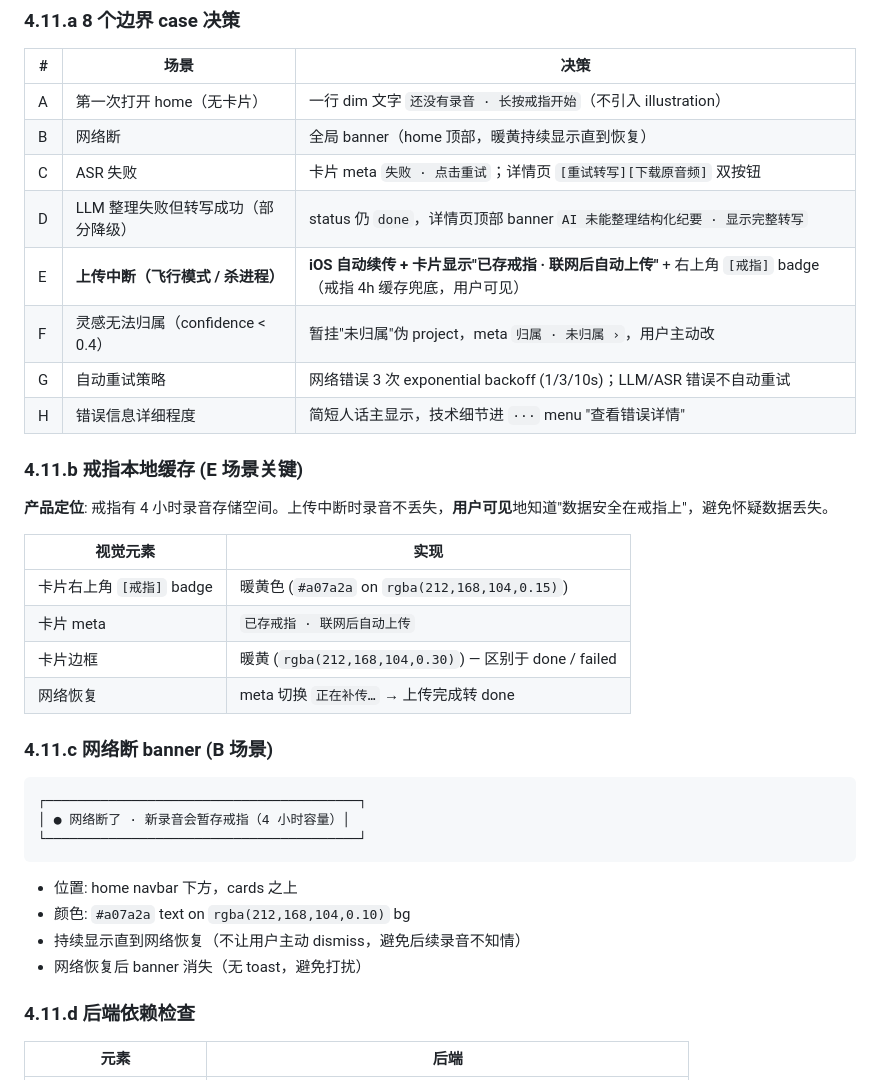
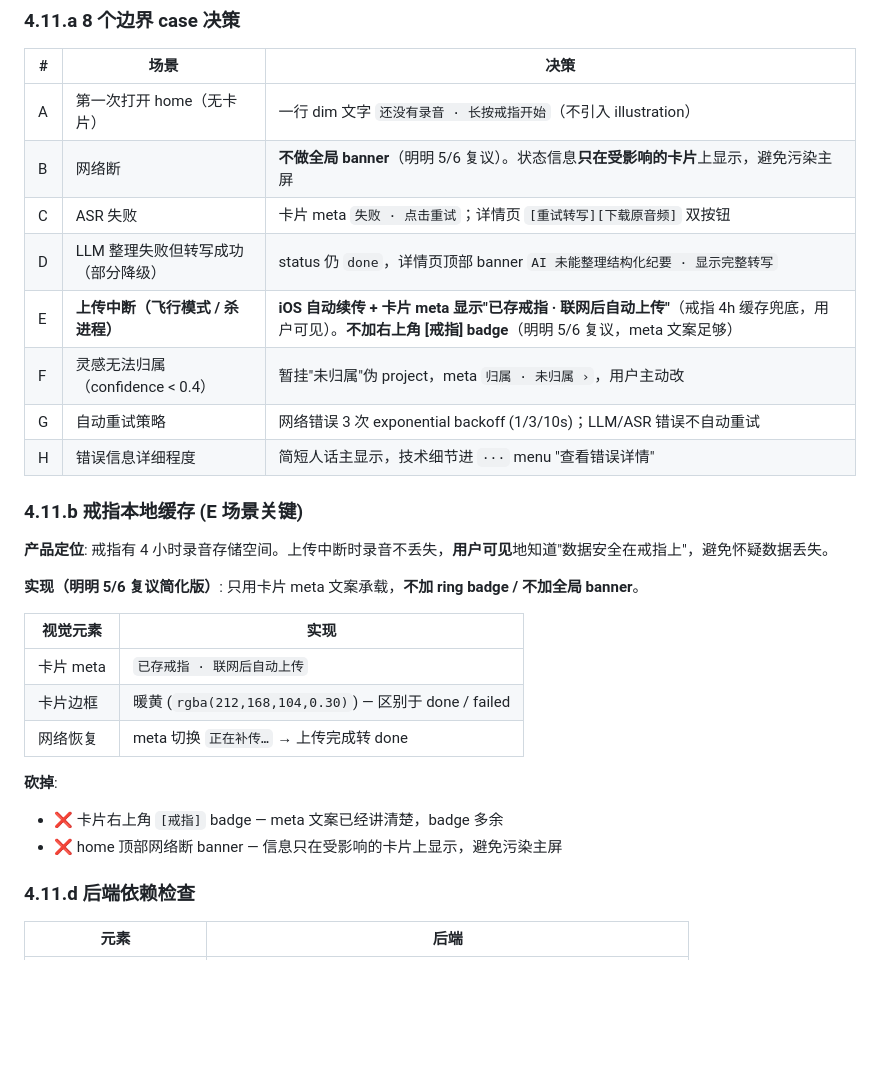
Before and after one commit to LiammingmingLiu/monostone-ios-prototype, a Markdown page: docs/features/M1-recording-and-multimodal.md, the part around the change. GitHub-like rendering; blank space fills up the shorter version.

Commit message:
docs(MON-15): 简化决策 - 网络断不做全局 banner, 卡片不加 ring badge (5/6 复议)

````diff
--- a/docs/features/M1-recording-and-multimodal.md
+++ b/docs/features/M1-recording-and-multimodal.md
@@ -465,10 +465,10 @@ ux05 home 页 navbar 下方有 `.la-preview` mock 展示 5 状态 cycle 视觉
 | # | 场景 | 决策 |
 |---|---|---|
 | A | 第一次打开 home（无卡片）| 一行 dim 文字 `还没有录音 · 长按戒指开始`（不引入 illustration）|
-| B | 网络断 | 全局 banner（home 顶部，暖黄持续显示直到恢复）|
+| B | 网络断 | **不做全局 banner**（明明 5/6 复议）。状态信息**只在受影响的卡片**上显示，避免污染主屏 |
 | C | ASR 失败 | 卡片 meta `失败 · 点击重试`；详情页 `[重试转写][下载原音频]` 双按钮 |
 | D | LLM 整理失败但转写成功（部分降级）| status 仍 `done`，详情页顶部 banner `AI 未能整理结构化纪要 · 显示完整转写` |
-| E | **上传中断（飞行模式 / 杀进程）** | **iOS 自动续传 + 卡片显示"已存戒指 · 联网后自动上传"** + 右上角 `[戒指]` badge（戒指 4h 缓存兜底，用户可见）|
+| E | **上传中断（飞行模式 / 杀进程）** | **iOS 自动续传 + 卡片 meta 显示"已存戒指 · 联网后自动上传"**（戒指 4h 缓存兜底，用户可见）。**不加右上角 [戒指] badge**（明明 5/6 复议，meta 文案足够）|
 | F | 灵感无法归属（confidence < 0.4）| 暂挂"未归属"伪 project，meta `归属 · 未归属 ›`，用户主动改 |
 | G | 自动重试策略 | 网络错误 3 次 exponential backoff (1/3/10s)；LLM/ASR 错误不自动重试 |
 | H | 错误信息详细程度 | 简短人话主显示，技术细节进 `···` menu "查看错误详情" |
@@ -477,24 +477,17 @@ ux05 home 页 navbar 下方有 `.la-preview` mock 展示 5 状态 cycle 视觉
 
 **产品定位**: 戒指有 4 小时录音存储空间。上传中断时录音不丢失，**用户可见**地知道"数据安全在戒指上"，避免怀疑数据丢失。
 
+**实现（明明 5/6 复议简化版）**: 只用卡片 meta 文案承载，**不加 ring badge / 不加全局 banner**。
+
 | 视觉元素 | 实现 |
 |---|---|
-| 卡片右上角 `[戒指]` badge | 暖黄色 (`#a07a2a` on `rgba(212,168,104,0.15)`) |
 | 卡片 meta | `已存戒指 · 联网后自动上传` |
 | 卡片边框 | 暖黄 (`rgba(212,168,104,0.30)`) — 区别于 done / failed |
 | 网络恢复 | meta 切换 `正在补传…` → 上传完成转 done |
 
-### 4.11.c 网络断 banner (B 场景)
-
-```
-┌────────────────────────────────────────┐
-│ ● 网络断了 · 新录音会暂存戒指（4 小时容量）│
-└────────────────────────────────────────┘
-```
-- 位置: home navbar 下方，cards 之上
-- 颜色: `#a07a2a` text on `rgba(212,168,104,0.10)` bg
-- 持续显示直到网络恢复（不让用户主动 dismiss，避免后续录音不知情）
-- 网络恢复后 banner 消失（无 toast，避免打扰）
+**砍掉**:
+- ❌ 卡片右上角 `[戒指]` badge — meta 文案已经讲清楚，badge 多余
+- ❌ home 顶部网络断 banner — 信息只在受影响的卡片上显示，避免污染主屏
 
 ### 4.11.d 后端依赖检查
 
````
Also changed, not shown: docs/copy/toast.md (+5 -3 lines).
